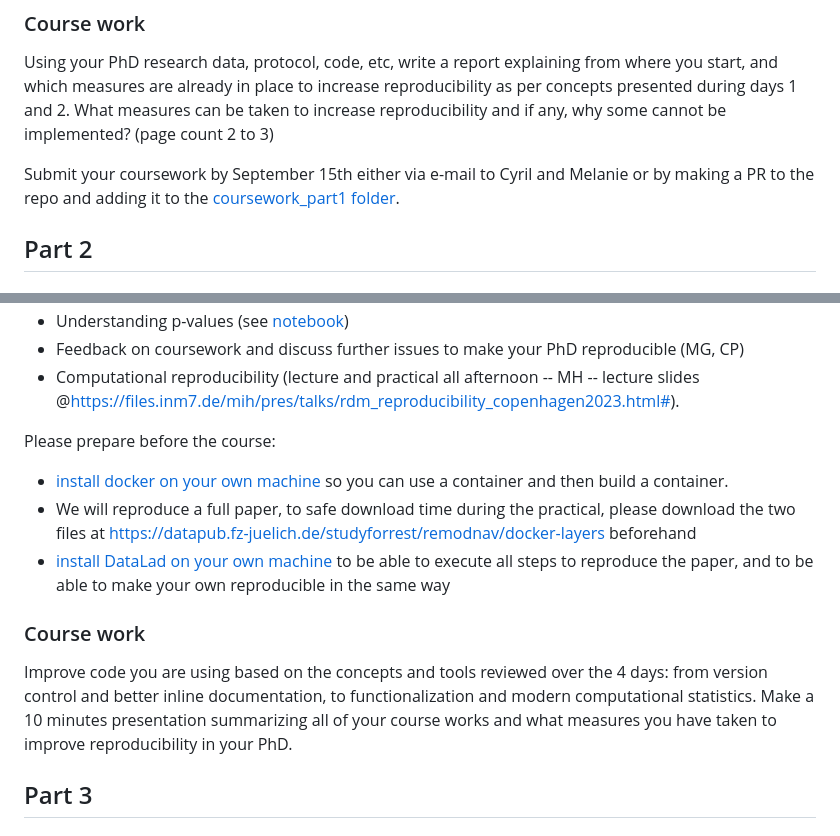
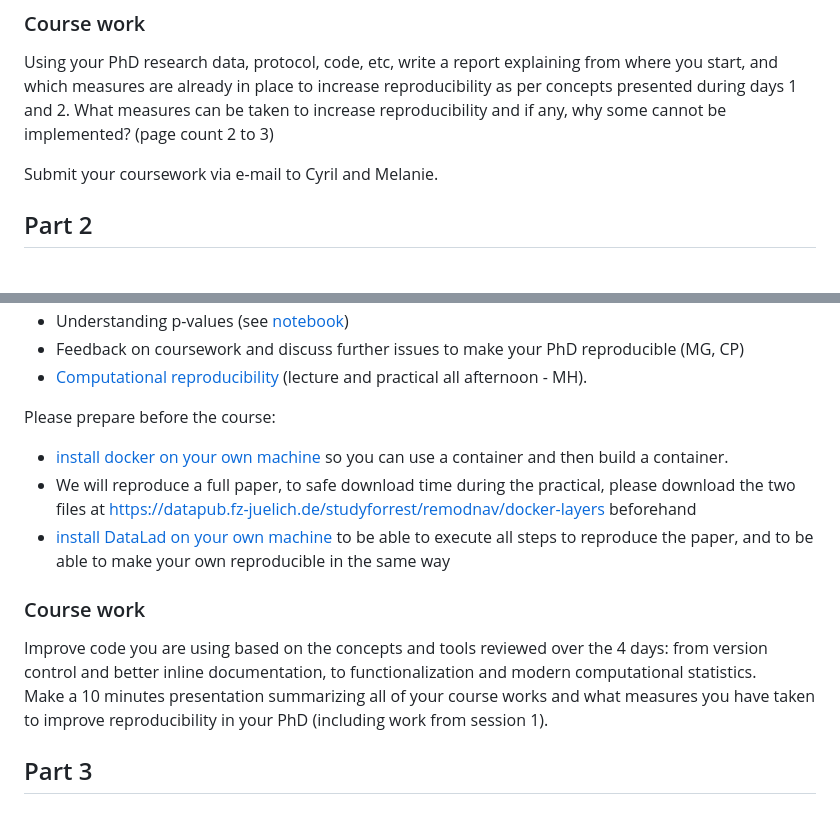
Before and after one commit to CPernet/ReproducibleQuantitativeDataScience, a Markdown page: README.md, 2 parts joined by grey strips. GitHub-like rendering.

```diff
--- a/README.md
+++ b/README.md
@@ -27,7 +27,7 @@ The course structure is over 5 days plus personal work: 2 days, course work, 2 d
 
 Using your PhD research data, protocol, code, etc, write a report explaining from where you start, and which measures are already in place to increase reproducibility as per concepts presented during days 1 and 2. What measures can be taken to increase reproducibility and if any, why some cannot be implemented? (page count 2 to 3)
 
-Submit your coursework by September 15th either via e-mail to Cyril and Melanie or by making a PR to the repo and adding it to the [coursework_part1 folder](https://github.com/CPernet/ReproducibleQuantitativeDataScience/tree/main/coursework/coursework_part1).
+Submit your coursework via e-mail to Cyril and Melanie.
 
 ## Part 2
 
@@ -44,6 +44,6 @@ Submit your coursework by September 15th either via e-mail to Cyril and Melanie
 - Understanding p-values (see [notebook](https://github.com/CPernet/ReproducibleQuantitativeDataScience/tree/main/p_values))
 - Feedback on coursework and discuss further issues to make your PhD reproducible (MG, CP)
-- Computational reproducibility (lecture and practical all afternoon -- MH -- lecture slides @https://files.inm7.de/mih/pres/talks/rdm_reproducibility_copenhagen2023.html#).
+- [Computational reproducibility](https://files.inm7.de/mih/pres/talks/rdm_reproducibility_copenhagen2023.html) (lecture and practical all afternoon - MH).
 
 Please prepare before the course:
   - [install docker on your own machine](https://docs.docker.com/engine/install/) so you can use a container and then build a container.
@@ -53,7 +53,7 @@ Please prepare before the course:
 ### Course work
 
 Improve code you are using based on the concepts and tools reviewed over the 4 days: from version control and better inline documentation, to functionalization and modern computational statistics.
-Make a 10 minutes presentation summarizing all of your course works and what measures you have taken to improve reproducibility in your PhD.
+Make a 10 minutes presentation summarizing all of your course works and what measures you have taken to improve reproducibility in your PhD (including work from session 1).
 
 ## Part 3
 
```
Also changed, not shown: other parts of README.md (+14 -14 lines).
